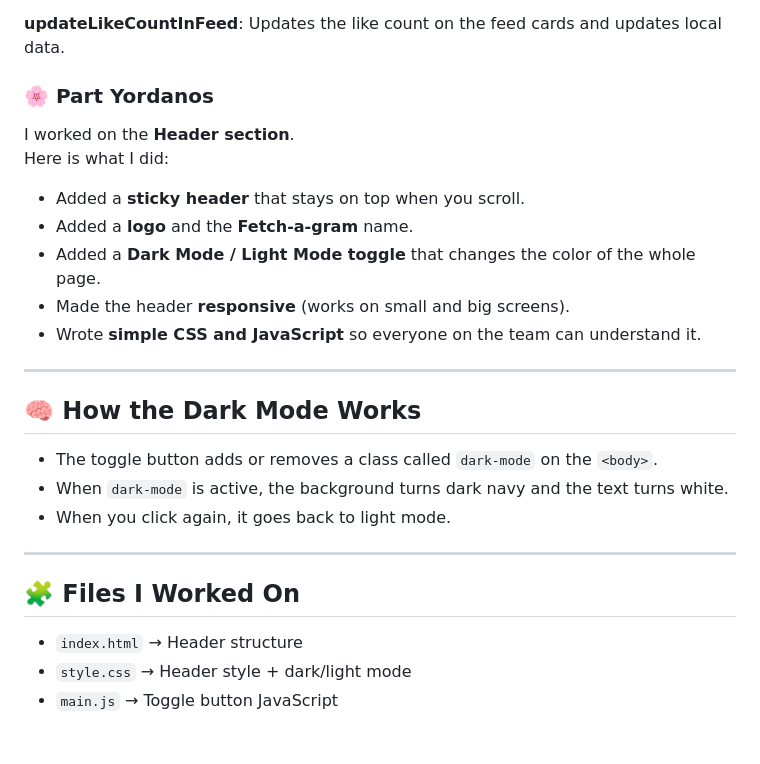
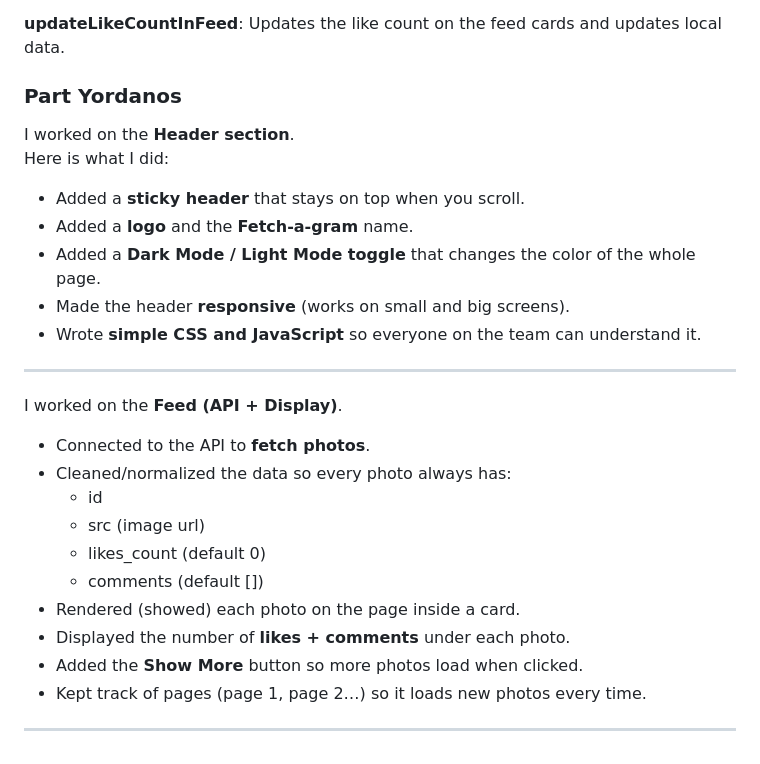
Before and after one commit to Dinelegacy/Fetch-a-gram, a Markdown page: README.md, the part around the change. Rendered like a GitHub page.

Commit message:
added yordanos readme

```diff
--- a/README.md
+++ b/README.md
@@ -112,7 +112,7 @@ Here is what I did:
  **updateLikeCountInFeed**: Updates the like count on the feed cards and updates local data.
 
 
-### 🌸 Part Yordanos
+### Part Yordanos
 
 I worked on the **Header section**.
 Here is what I did:
@@ -125,16 +125,18 @@ Here is what I did:
 
 ---
 
-## 🧠 How the Dark Mode Works
+I worked on the **Feed (API + Display)**.
 
-- The toggle button adds or removes a class called `dark-mode` on the `<body>`.
-- When `dark-mode` is active, the background turns dark navy and the text turns white.
-- When you click again, it goes back to light mode.
+- Connected to the API to **fetch photos**.
+- Cleaned/normalized the data so every photo always has:
+  - id
+  - src (image url)
+  - likes_count (default 0)
+  - comments (default [])
+- Rendered (showed) each photo on the page inside a card.
+- Displayed the number of **likes + comments** under each photo.
+- Added the **Show More** button so more photos load when clicked.
+- Kept track of pages (page 1, page 2…) so it loads new photos every time.
+
 
 ---
-
-## 🧩 Files I Worked On
-
-- `index.html` → Header structure
-- `style.css` → Header style + dark/light mode
-- `main.js` → Toggle button JavaScript
```
